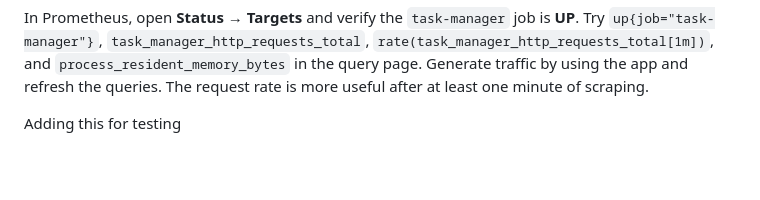
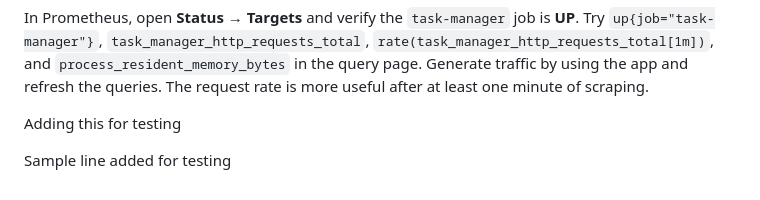
Before and after one commit to yogesh0405/TaskManager, a Markdown page: README.md, the part around the change. GitHub-like rendering; blank space fills up the shorter version.

```diff
--- a/README.md
+++ b/README.md
@@ -72,3 +72,6 @@ the app and refresh the queries. The request rate is more useful after at
 least one minute of scraping.
 
 Adding this for testing
+
+
+Sample line added for testing
```
